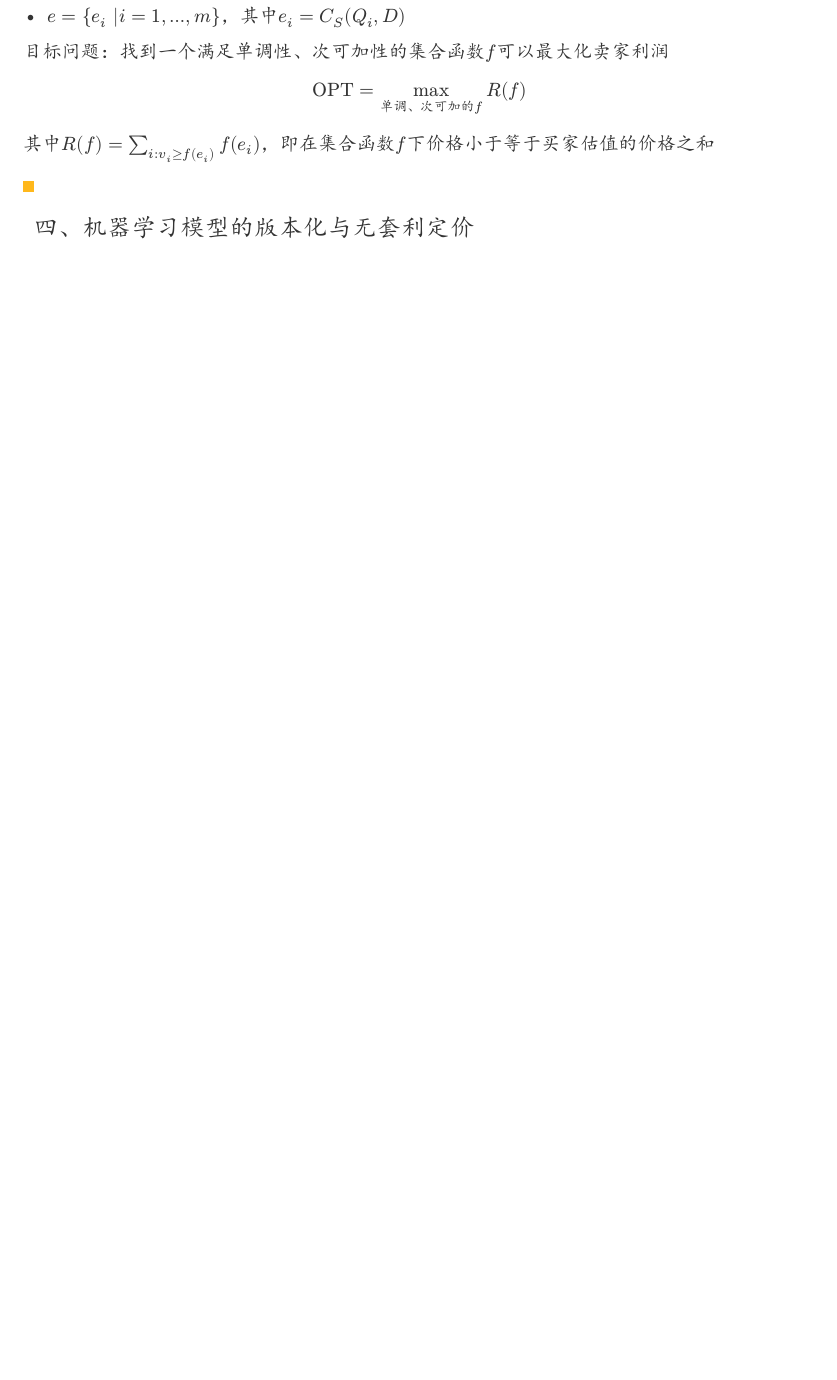
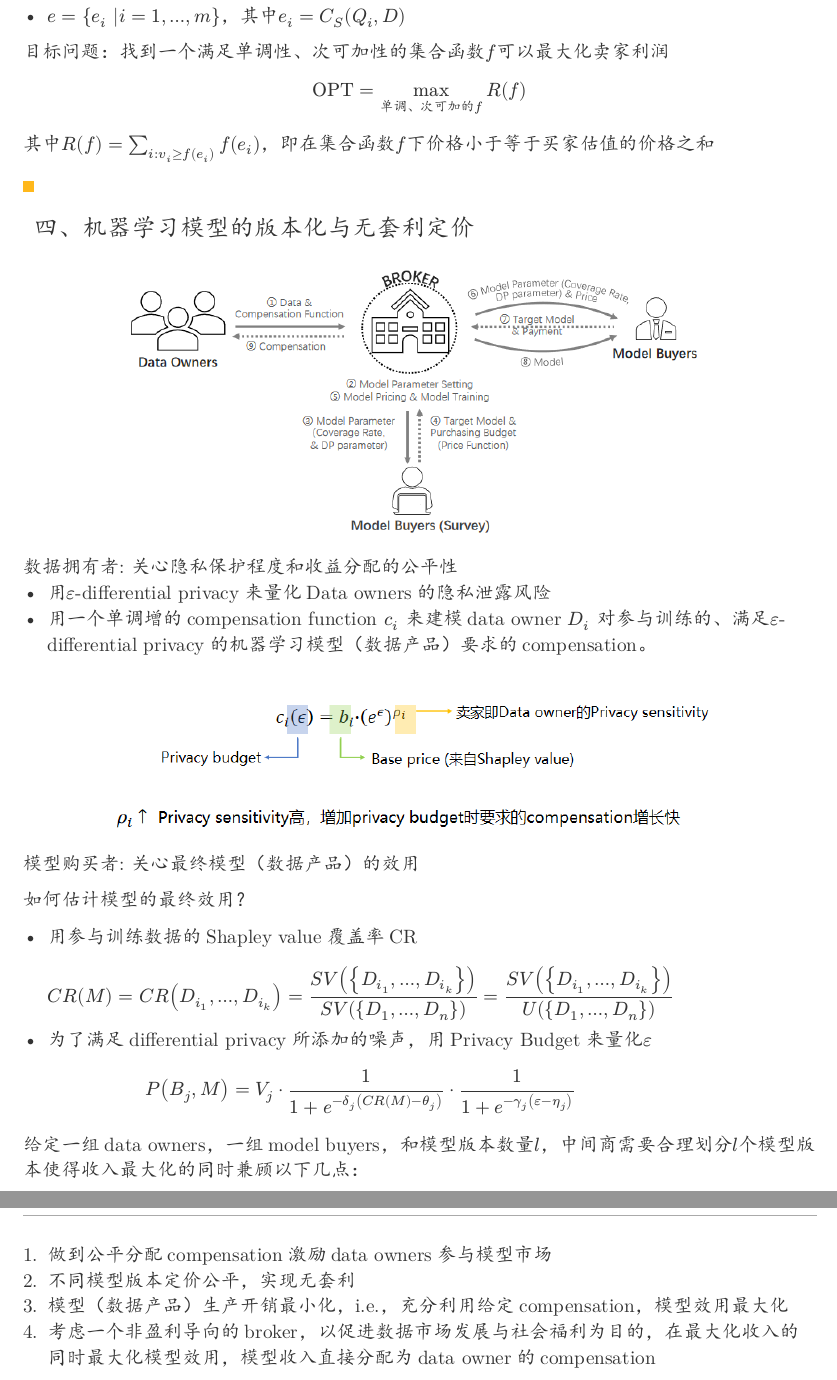
Before and after one commit to forliage/ZJU-Basis-for-Trading-Data-Elements, a Typst document (Lec9.typ): part of page 5 of 5 before the commit and two parts of pages 5 and 6 of 6 after it, the two joined at a grey line, cut so that both start at the same text, the shorter picture padded with empty space. The pictures show the PDF file Lec9.pdf that the author committed with the source.

Commit message:
Lec9 note: finished

```diff
--- a/Lec9.typ
+++ b/Lec9.typ
@@ -314,3 +314,30 @@ $ "OPT" = max_("单调、次可加的"f) R(f) $
 其中$R(f) = sum_(i: v_i >= f(e_i)) f(e_i)$，即在集合函数$f$下价格小于等于买家估值的价格之和
 
 == 四、机器学习模型的版本化与无套利定价
+
+#figure(
+  image("/images/image27.png", width: 80%),
+) <fig:fig27>
+
+数据拥有者: 关心隐私保护程度和收益分配的公平性
+- 用$epsilon$-differential privacy来量化Data owners的隐私泄露风险
+- 用一个单调增的compensation function $c_i$ 来建模data owner $D_i$ 对参与训练的、满足$epsilon$-differential privacy的机器学习模型（数据产品）要求的compensation。
+
+#figure(
+  image("/images/image28.png", width: 80%),
+) <fig:fig28>
+
+模型购买者: 关心最终模型（数据产品）的效用
+
+如何估计模型的最终效用？
+
+- 用参与训练数据的Shapley value覆盖率CR
+   $ C R (M) = C R (D_(i_1),...,D_(i_k)) = (S V ({D_(i_1),...,D_(i_k)}))/(S V ({D_1,...,D_n})) = (S V ({D_(i_1),...,D_(i_k)}))/(U({D_1,...,D_n})) $
+- 为了满足differential privacy所添加的噪声，用Privacy Budget来量化$epsilon$
+   $ P (B_j, M) = V_j dot 1/(1 + e^(- delta_j (C R (M) - theta_j))) dot 1/(1 + e^( - gamma_j (epsilon - eta_j))) $
+
+给定一组data owners，一组model buyers，和模型版本数量$l$，中间商需要合理划分$l$个模型版本使得收入最大化的同时兼顾以下几点：
++ 做到公平分配compensation激励data owners参与模型市场
++ 不同模型版本定价公平，实现无套利
++ 模型（数据产品）生产开销最小化，i.e.，充分利用给定compensation，模型效用最大化
++ 考虑一个非盈利导向的broker，以促进数据市场发展与社会福利为目的，在最大化收入的同时最大化模型效用，模型收入直接分配为data owner的compensation
```
Also changed, not shown: Lec9.pdf, images/image27.png (added), images/image28.png (added).
